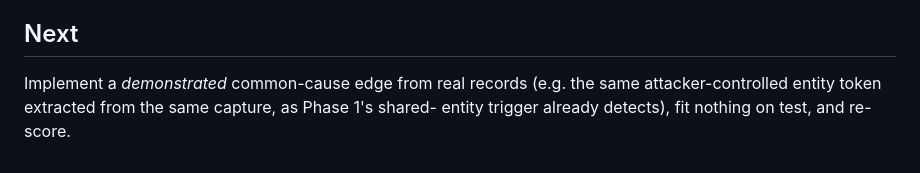
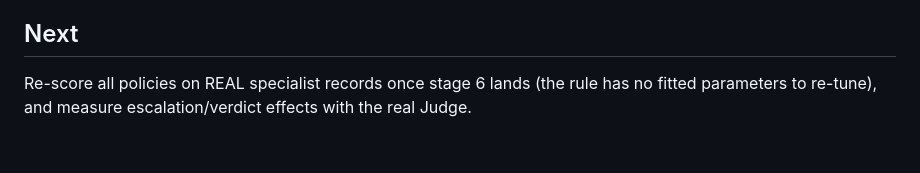
Before and after one commit to SupaOhm/MA-ZeroPhish-Experiments, a Markdown page: experiments/exp3_reconciliation/README.md, the part around the change. Rendered like a GitHub page.

Commit message:
Exp 3 README: update next steps
Co-Authored-By: Claude Opus 5.5 <noreply@anthropic.com>

```diff
--- a/experiments/exp3_reconciliation/README.md
+++ b/experiments/exp3_reconciliation/README.md
@@ -80,6 +80,5 @@ Held-out v2 test (80 cases, 2,599 pairs, 485 dependent):
   not evidence about the rule's error rate on real pages.
 
 ## Next
-Implement a *demonstrated* common-cause edge from real records (e.g. the same
-attacker-controlled entity token extracted from the same capture, as Phase 1's shared-
-entity trigger already detects), fit nothing on test, and re-score.
+Re-score all policies on REAL specialist records once stage 6 lands (the rule has no
+fitted parameters to re-tune), and measure escalation/verdict effects with the real Judge.
```
